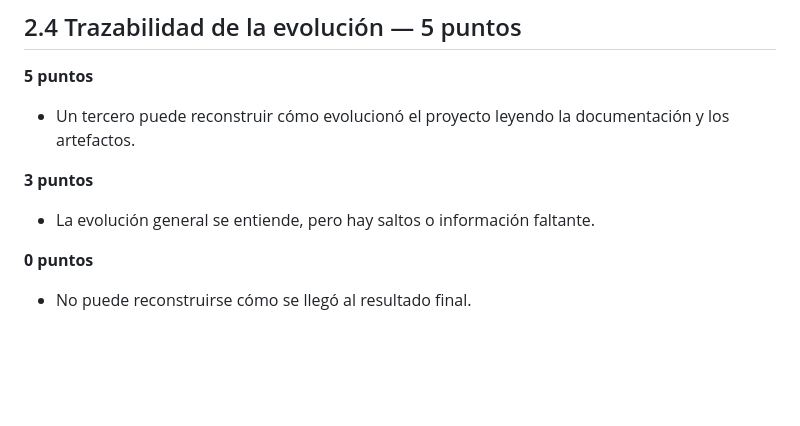
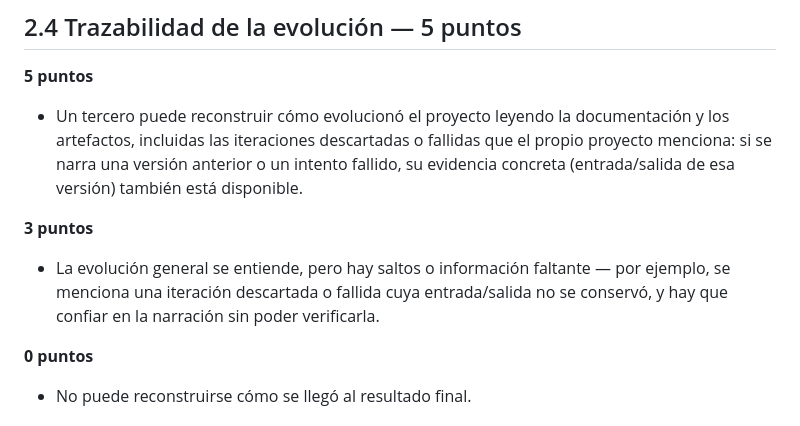
Before and after one commit to leonardoiannello-pixel/evaluador-grupo-23, a Markdown page: rubrica.md, the part around the change. GitHub-like rendering; blank space fills up the shorter version.

Commit message:
V2: aclara 2.4 Trazabilidad para exigir evidencia también de iteraciones fallidas
Motivo (ver calibracion.md): en V1 el agente puntuó 5/5 en Trazabilidad para
el caso excelente aunque DECISIONES.md admite que la corrida de la Iteración
1 (fallida) no se conservó como evidencia. Los tres evaluadores humanos
(Leonardo, Martín, Diego) penalizaron consistentemente ese mismo hueco. El
propio agente ya aplicaba el criterio estricto en un caso equivalente
(caso flojo), así que el problema es una ambigüedad del texto de la
rúbrica, no un desacuerdo de criterio del corrector.

Cambio: el nivel alto de 2.4 ahora exige explícitamente que las iteraciones
descartadas o fallidas mencionadas también tengan su evidencia concreta
disponible; el nivel medio nombra ese mismo hueco como ejemplo. No se tocó
ninguna otra dimensión ni el system prompt, para poder atribuir cualquier
cambio de puntaje en V2 a este único ajuste.

Co-Authored-By: Claude Sonnet 5 <noreply@anthropic.com>
Claude-Session: https://claude.ai/code/session_015RhT6p6wfTRotXYaohy6yv

```diff
--- a/rubrica.md
+++ b/rubrica.md
@@ -143,10 +143,10 @@ La evidencia principal esperada es `DECISIONES.md` y los artefactos relacionados
 ## 2.4 Trazabilidad de la evolución — 5 puntos
 
 **5 puntos**
-- Un tercero puede reconstruir cómo evolucionó el proyecto leyendo la documentación y los artefactos.
+- Un tercero puede reconstruir cómo evolucionó el proyecto leyendo la documentación y los artefactos, incluidas las iteraciones descartadas o fallidas que el propio proyecto menciona: si se narra una versión anterior o un intento fallido, su evidencia concreta (entrada/salida de esa versión) también está disponible.
 
 **3 puntos**
-- La evolución general se entiende, pero hay saltos o información faltante.
+- La evolución general se entiende, pero hay saltos o información faltante — por ejemplo, se menciona una iteración descartada o fallida cuya entrada/salida no se conservó, y hay que confiar en la narración sin poder verificarla.
 
 **0 puntos**
 - No puede reconstruirse cómo se llegó al resultado final.
```
